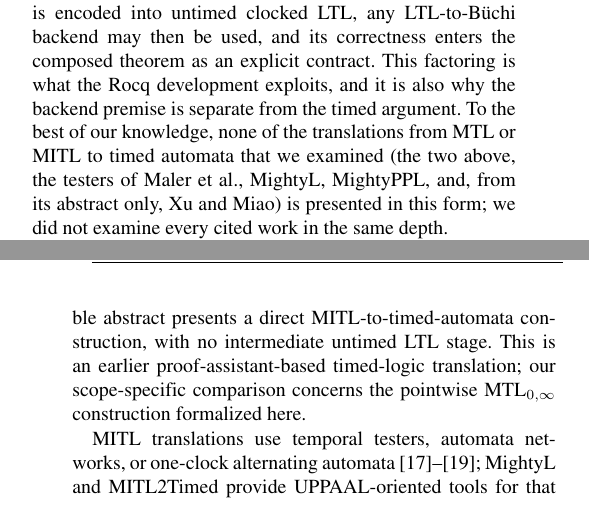
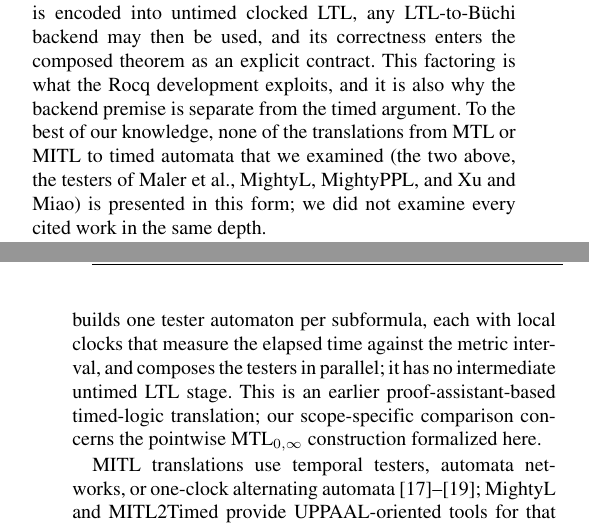
Before and after one commit to efares1/rocq-mtl-to-tba-translation, a LaTeX paper (paper1.tex): two parts of the columns of pages 14 and 15 of 17, joined at a grey line, cut so that both start at the same text. The pictures show the PDF file paper1.pdf that the author committed with the source.

Commit message:
Paper: describe the Xu and Miao tester construction after reading the full text; refresh manifest and build record
Co-Authored-By: Claude Sonnet 5.5 <noreply@anthropic.com>

```diff
--- a/paper1.tex
+++ b/paper1.tex
@@ -1250,15 +1250,15 @@ explicit contract. This factoring is what the Rocq development exploits, and
 it is also why the backend premise is separate from the timed argument.
 To the best of our knowledge, none of the translations from MTL or MITL to
 timed automata that we examined (the two above, the testers of Maler et al.,
-MightyL, MightyPPL, and, from its abstract only, Xu and Miao) is presented in
-this form; we did not examine every
+MightyL, MightyPPL, and Xu and Miao) is presented in this form; we did not examine every
 cited work in the same depth.
 
 Xu and Miao describe a PVS-based transformation from MITL formulas to fair
 timed automata, including construction principles and implementation
-details~\cite{xu08}. The accessible abstract presents a direct
-MITL-to-timed-automata construction, with no intermediate untimed LTL stage.
-This is an earlier proof-assistant-based timed-logic
+details~\cite{xu08}. Their construction builds one tester automaton per
+subformula, each with local clocks that measure the elapsed time against the
+metric interval, and composes the testers in parallel; it has no intermediate
+untimed LTL stage. This is an earlier proof-assistant-based timed-logic
 translation; our scope-specific comparison concerns the pointwise
 MTL$_{0,\infty}$ construction formalized here.
 
```
Also changed, not shown: SNAPSHOT_MANIFEST.txt (+2 -2 lines), output/BUILD_RECORD.md (+1 -1 lines), paper1.pdf.
